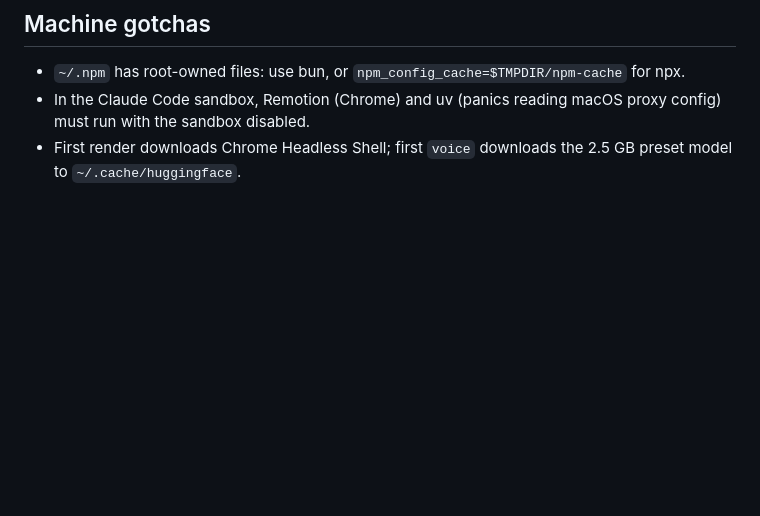
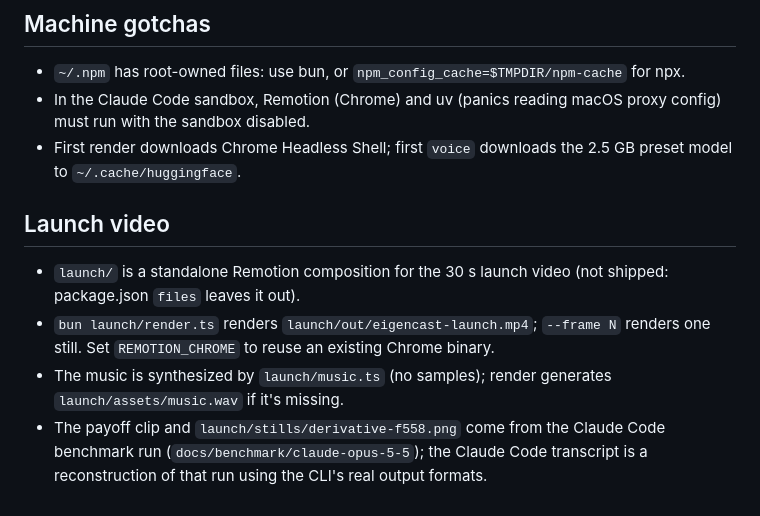
Before and after one commit to Kannav02/eigencast, a Markdown page: CLAUDE.md, the part around the change. Drawn GitHub-style; blank space fills up the shorter version.

```diff
--- a/CLAUDE.md
+++ b/CLAUDE.md
@@ -34,3 +34,9 @@ This repo is the eigencast package: a bun CLI + Remotion engine (`src/`) and a P
 - `~/.npm` has root-owned files: use bun, or `npm_config_cache=$TMPDIR/npm-cache` for npx.
 - In the Claude Code sandbox, Remotion (Chrome) and uv (panics reading macOS proxy config) must run with the sandbox disabled.
 - First render downloads Chrome Headless Shell; first `voice` downloads the 2.5 GB preset model to `~/.cache/huggingface`.
+
+## Launch video
+- `launch/` is a standalone Remotion composition for the 30 s launch video (not shipped: package.json `files` leaves it out).
+- `bun launch/render.ts` renders `launch/out/eigencast-launch.mp4`; `--frame N` renders one still. Set `REMOTION_CHROME` to reuse an existing Chrome binary.
+- The music is synthesized by `launch/music.ts` (no samples); render generates `launch/assets/music.wav` if it's missing.
+- The payoff clip and `launch/stills/derivative-f558.png` come from the Claude Code benchmark run (`docs/benchmark/claude-opus-5-5`); the Claude Code transcript is a reconstruction of that run using the CLI's real output formats.
```
Also changed, not shown: README.md (+3 -1 lines), docs/launch/poster.jpg (added), 11 other files.
